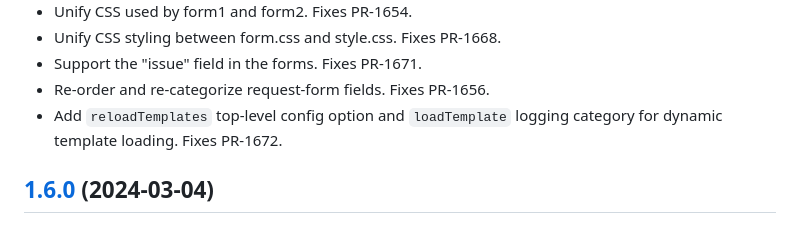
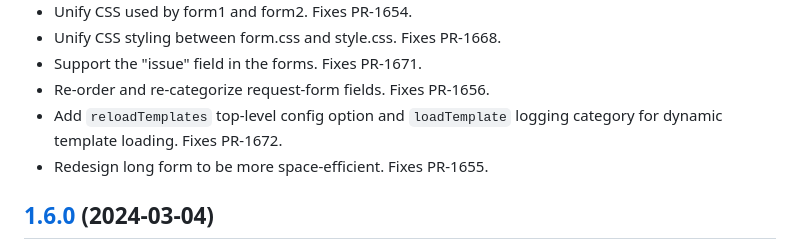
Before and after one commit to openlibraryenvironment/listener-openurl, a Markdown page: CHANGELOG.md, the part around the change. Drawn GitHub-style.

Commit message:
Change-logging

```diff
--- a/CHANGELOG.md
+++ b/CHANGELOG.md
@@ -12,6 +12,7 @@
 * Support the "issue" field in the forms. Fixes PR-1671.
 * Re-order and re-categorize request-form fields. Fixes PR-1656.
 * Add `reloadTemplates` top-level config option and `loadTemplate` logging category for dynamic template loading. Fixes PR-1672.
+* Redesign long form to be more space-efficient. Fixes PR-1655.
 
 ## [1.6.0](https://github.com/openlibraryenvironment/listener-openurl/tree/v1.6.0) (2024-03-04)
 
```
